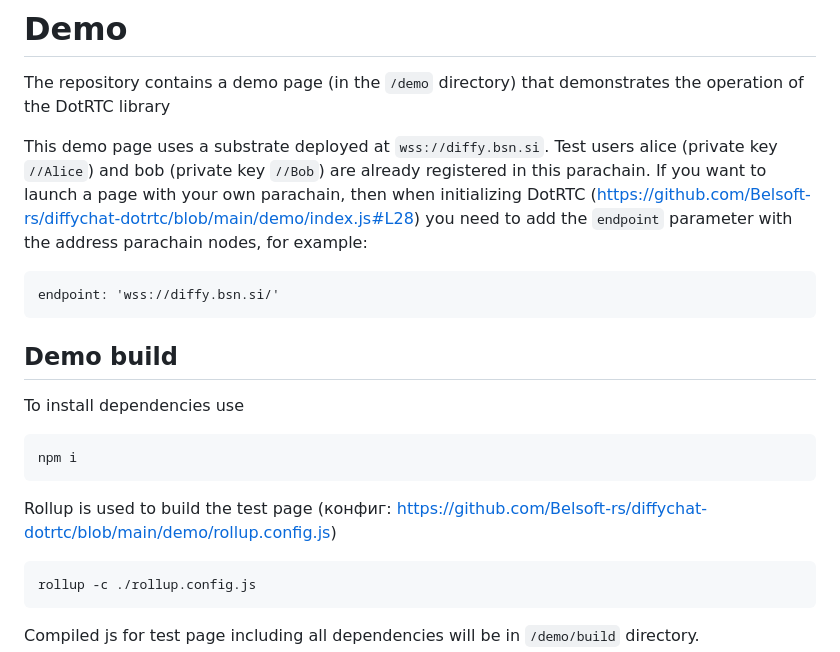
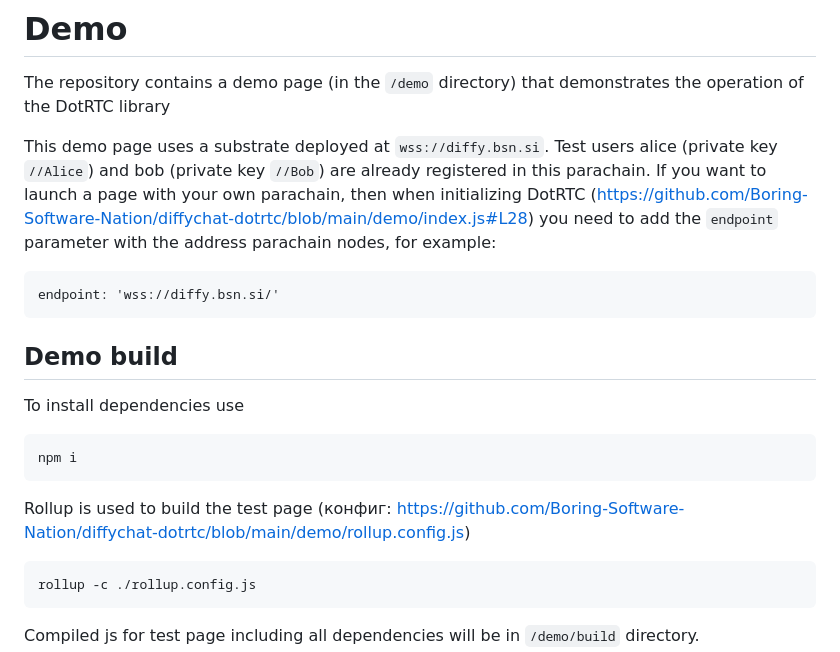
Before and after one commit to Boring-Software-Nation/diffychat-dotrtc, a Markdown page: README.md, the part around the change printed below. GitHub-like rendering.

```diff
--- a/README.md
+++ b/README.md
@@ -57,7 +57,7 @@ The repository contains a demo page (in the `/demo` directory) that demonstrates
 
 This demo page uses a substrate deployed at `wss://diffy.bsn.si`.
 Test users alice (private key `//Alice`) and bob (private key `//Bob`) are already registered in this parachain.
-If you want to launch a page with your own parachain, then when initializing DotRTC (https://github.com/Belsoft-rs/diffychat-dotrtc/blob/main/demo/index.js#L28) you need to add the `endpoint` parameter with the address parachain nodes, for example:
+If you want to launch a page with your own parachain, then when initializing DotRTC (https://github.com/Boring-Software-Nation/diffychat-dotrtc/blob/main/demo/index.js#L28) you need to add the `endpoint` parameter with the address parachain nodes, for example:
 
     endpoint: 'wss://diffy.bsn.si/'
 
@@ -67,7 +67,7 @@ To install dependencies use
 
     npm i
 
-Rollup is used to build the test page (конфиг: https://github.com/Belsoft-rs/diffychat-dotrtc/blob/main/demo/rollup.config.js)
+Rollup is used to build the test page (конфиг: https://github.com/Boring-Software-Nation/diffychat-dotrtc/blob/main/demo/rollup.config.js)
 
     rollup -c ./rollup.config.js
 
```
Also changed, not shown: other parts of README.md (+1 -1 lines).
